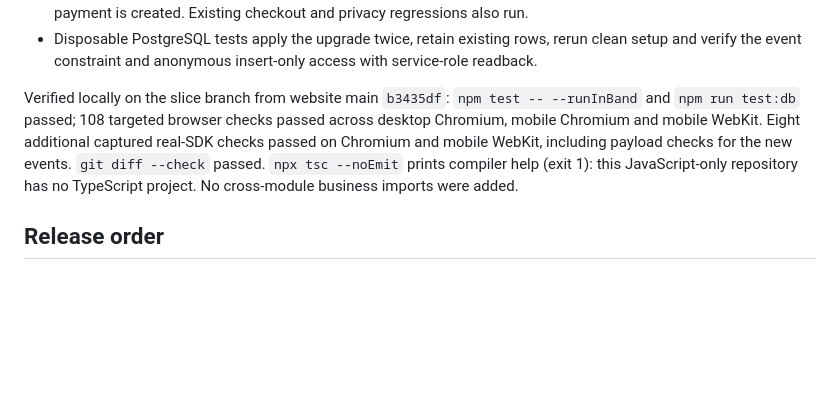
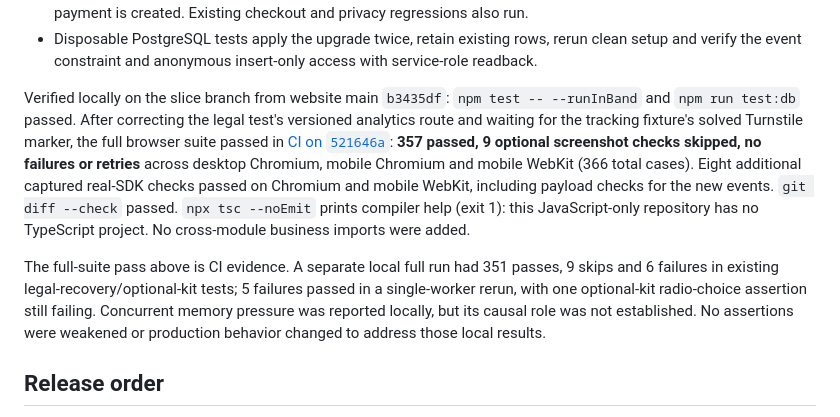
Before and after one commit to CrownLabs-LLC/DPC-WEB, a Markdown page: docs/join-checkout-tracking.md, the part around the change. GitHub-like rendering; blank space fills up the shorter version.

Commit message:
Record full-suite tracking verification

```diff
--- a/docs/join-checkout-tracking.md
+++ b/docs/join-checkout-tracking.md
@@ -52,12 +52,23 @@ The immutable deployed assets remain unchanged. Join loads the new
   access with service-role readback.
 
 Verified locally on the slice branch from website main `b3435df`:
-`npm test -- --runInBand` and `npm run test:db` passed; 108 targeted browser
-checks passed across desktop Chromium, mobile Chromium and mobile WebKit.
+`npm test -- --runInBand` and `npm run test:db` passed.
+After correcting the legal test's versioned analytics route and waiting for
+the tracking fixture's solved Turnstile marker, the full browser suite passed
+in [CI on `521646a`](https://github.com/CrownLabs-LLC/DPC-WEB/actions/runs/38207896145):
+**357 passed, 9 optional screenshot checks skipped, no failures or retries**
+across desktop Chromium, mobile Chromium and mobile WebKit (366 total cases).
 Eight additional captured real-SDK checks passed on Chromium and mobile WebKit,
 including payload checks for the new events. `git diff --check` passed.
 `npx tsc --noEmit` prints compiler help (exit 1): this JavaScript-only repository
 has no TypeScript project. No cross-module business imports were added.
+
+The full-suite pass above is CI evidence. A separate local full run had 351
+passes, 9 skips and 6 failures in existing legal-recovery/optional-kit tests;
+5 failures passed in a single-worker rerun, with one optional-kit radio-choice
+assertion still failing. Concurrent memory pressure was reported locally, but
+its causal role was not established. No assertions were weakened or production
+behavior changed to address those local results.
 
 ## Release order
 
```
